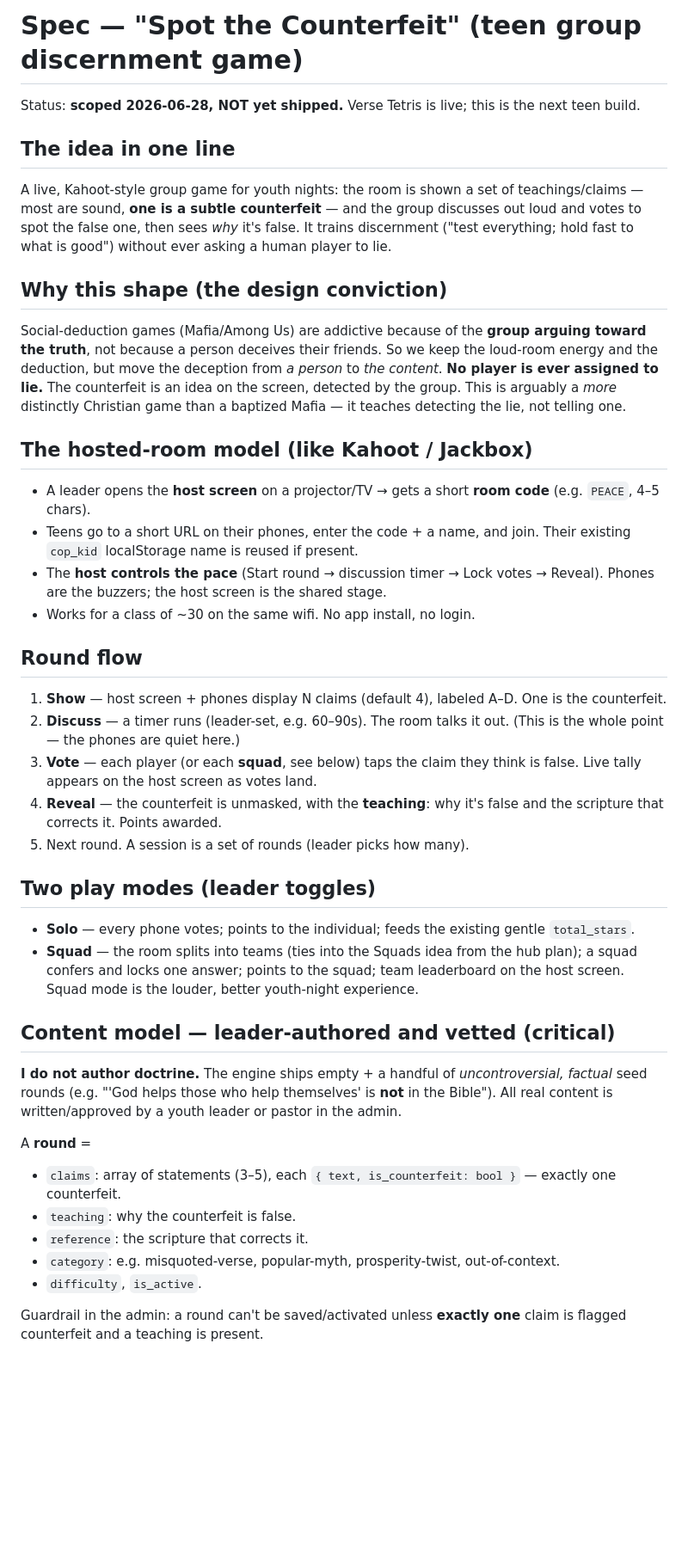
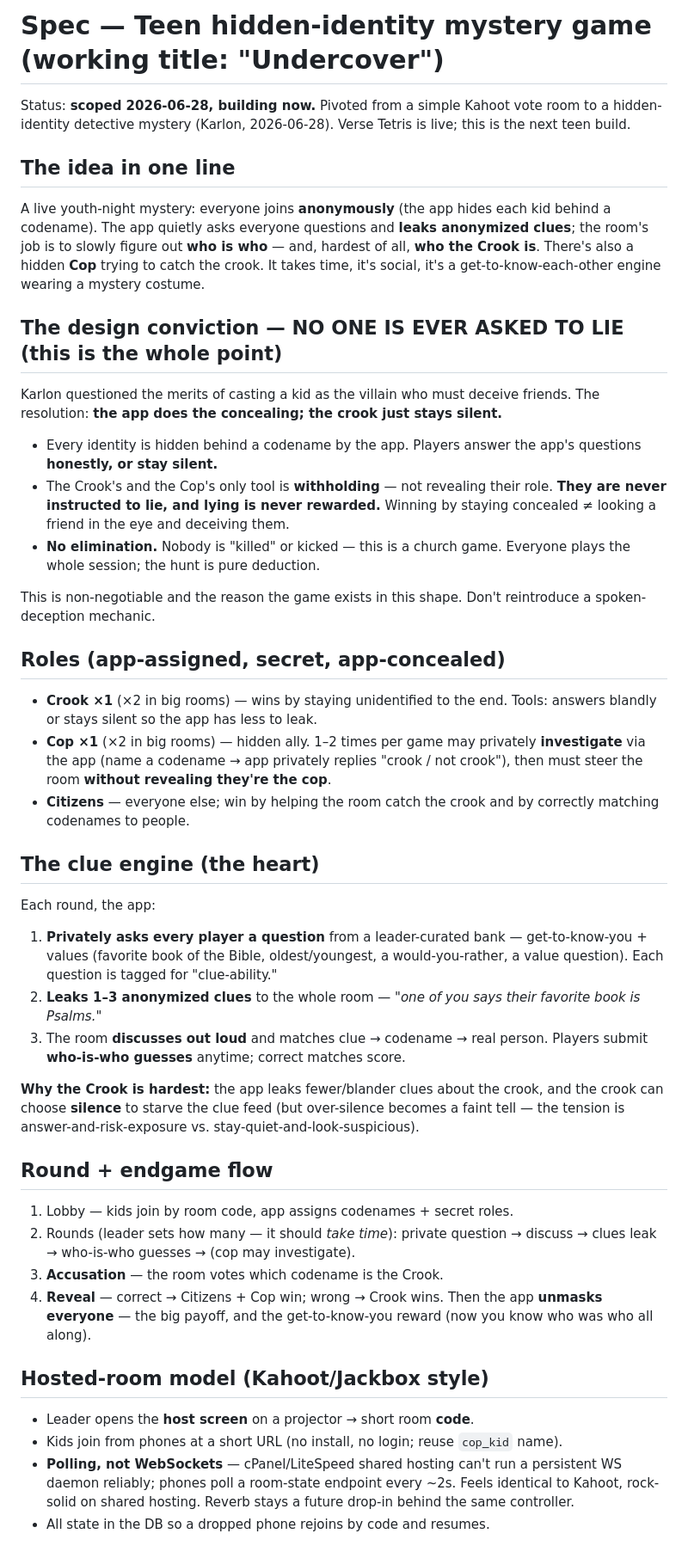
Before and after one commit to c-well/shally, a Markdown page: docs/spec-spot-the-counterfeit.md, the part around one of its changes. Shown at 86% size. GitHub-like rendering; blank space fills up the shorter version.

Commit message:
Spec pivot: hidden-identity mystery (Crook/Cop, no-lie-by-concealment); building Phase 1

```diff
--- a/docs/spec-spot-the-counterfeit.md
+++ b/docs/spec-spot-the-counterfeit.md
@@ -1,39 +1,40 @@
-# Spec — "Spot the Counterfeit" (teen group discernment game)
+# Spec — Teen hidden-identity mystery game (working title: "Undercover")
 
-Status: **scoped 2026-06-28, NOT yet shipped.** Verse Tetris is live; this is the next teen build.
+Status: **scoped 2026-06-28, building now.** Pivoted from a simple Kahoot vote room to a hidden-identity detective mystery (Karlon, 2026-06-28). Verse Tetris is live; this is the next teen build.
 
 ## The idea in one line
-A live, Kahoot-style group game for youth nights: the room is shown a set of teachings/claims — most are sound, **one is a subtle counterfeit** — and the group discusses out loud and votes to spot the false one, then sees *why* it's false. It trains discernment ("test everything; hold fast to what is good") without ever asking a human player to lie.
+A live youth-night mystery: everyone joins **anonymously** (the app hides each kid behind a codename). The app quietly asks everyone questions and **leaks anonymized clues**; the room's job is to slowly figure out **who is who** — and, hardest of all, **who the Crook is**. There's also a hidden **Cop** trying to catch the crook. It takes time, it's social, it's a get-to-know-each-other engine wearing a mystery costume.
 
-## Why this shape (the design conviction)
-Social-deduction games (Mafia/Among Us) are addictive because of the **group arguing toward the truth**, not because a person deceives their friends. So we keep the loud-room energy and the deduction, but move the deception from *a person* to *the content*. **No player is ever assigned to lie.** The counterfeit is an idea on the screen, detected by the group. This is arguably a *more* distinctly Christian game than a baptized Mafia — it teaches detecting the lie, not telling one.
+## The design conviction — NO ONE IS EVER ASKED TO LIE (this is the whole point)
+Karlon questioned the merits of casting a kid as the villain who must deceive friends. The resolution: **the app does the concealing; the crook just stays silent.**
+- Every identity is hidden behind a codename by the app. Players answer the app's questions **honestly, or stay silent.**
+- The Crook's and the Cop's only tool is **withholding** — not revealing their role. **They are never instructed to lie, and lying is never rewarded.** Winning by staying concealed ≠ looking a friend in the eye and deceiving them.
+- **No elimination.** Nobody is "killed" or kicked — this is a church game. Everyone plays the whole session; the hunt is pure deduction.
 
-## The hosted-room model (like Kahoot / Jackbox)
-- A leader opens the **host screen** on a projector/TV → gets a short **room code** (e.g. `PEACE`, 4–5 chars).
-- Teens go to a short URL on their phones, enter the code + a name, and join. Their existing `cop_kid` localStorage name is reused if present.
-- The **host controls the pace** (Start round → discussion timer → Lock votes → Reveal). Phones are the buzzers; the host screen is the shared stage.
-- Works for a class of ~30 on the same wifi. No app install, no login.
+This is non-negotiable and the reason the game exists in this shape. Don't reintroduce a spoken-deception mechanic.
 
-## Round flow
-1. **Show** — host screen + phones display N claims (default 4), labeled A–D. One is the counterfeit.
-2. **Discuss** — a timer runs (leader-set, e.g. 60–90s). The room talks it out. (This is the whole point — the phones are quiet here.)
-3. **Vote** — each player (or each **squad**, see below) taps the claim they think is false. Live tally appears on the host screen as votes land.
-4. **Reveal** — the counterfeit is unmasked, with the **teaching**: why it's false and the scripture that corrects it. Points awarded.
-5. Next round. A session is a set of rounds (leader picks how many).
+## Roles (app-assigned, secret, app-concealed)
+- **Crook ×1** (×2 in big rooms) — wins by staying unidentified to the end. Tools: answers blandly or stays silent so the app has less to leak.
+- **Cop ×1** (×2 in big rooms) — hidden ally. 1–2 times per game may privately **investigate** via the app (name a codename → app privately replies "crook / not crook"), then must steer the room **without revealing they're the cop**.
+- **Citizens** — everyone else; win by helping the room catch the crook and by correctly matching codenames to people.
 
-## Two play modes (leader toggles)
-- **Solo** — every phone votes; points to the individual; feeds the existing gentle `total_stars`.
-- **Squad** — the room splits into teams (ties into the Squads idea from the hub plan); a squad confers and locks one answer; points to the squad; team leaderboard on the host screen. Squad mode is the louder, better youth-night experience.
+## The clue engine (the heart)
+Each round, the app:
+1. **Privately asks every player a question** from a leader-curated bank — get-to-know-you + values (favorite book of the Bible, oldest/youngest, a would-you-rather, a value question). Each question is tagged for "clue-ability."
+2. **Leaks 1–3 anonymized clues** to the whole room — *"one of you says their favorite book is Psalms."*
+3. The room **discusses out loud** and matches clue → codename → real person. Players submit **who-is-who guesses** anytime; correct matches score.
 
-## Content model — leader-authored and vetted (critical)
-**I do not author doctrine.** The engine ships empty + a handful of *uncontroversial, factual* seed rounds (e.g. "'God helps those who help themselves' is **not** in the Bible"). All real content is written/approved by a youth leader or pastor in the admin.
+**Why the Crook is hardest:** the app leaks fewer/blander clues about the crook, and the crook can choose **silence** to starve the clue feed (but over-silence becomes a faint tell — the tension is answer-and-risk-exposure vs. stay-quiet-and-look-suspicious).
 
-A **round** =
-- `claims`: array of statements (3–5), each `{ text, is_counterfeit: bool }` — exactly one counterfeit.
-- `teaching`: why the counterfeit is false.
-- `reference`: the scripture that corrects it.
-- `category`: e.g. misquoted-verse, popular-myth, prosperity-twist, out-of-context.
-- `difficulty`, `is_active`.
+## Round + endgame flow
+1. Lobby — kids join by room code, app assigns codenames + secret roles.
+2. Rounds (leader sets how many — it should *take time*): private question → discuss → clues leak → who-is-who guesses → (cop may investigate).
+3. **Accusation** — the room votes which codename is the Crook.
+4. **Reveal** — correct → Citizens + Cop win; wrong → Crook wins. Then the app **unmasks everyone** — the big payoff, and the get-to-know-you reward (now you know who was who all along).
 
-Guardrail in the admin: a round can't be saved/activated unless **exactly one** claim is flagged counterfeit and a teaching is present.
+## Hosted-room model (Kahoot/Jackbox style)
+- Leader opens the **host screen** on a projector → short room **code**.
+- Kids join from phones at a short URL (no install, no login; reuse `cop_kid` name).
+- **Polling, not WebSockets** — cPanel/LiteSpeed shared hosting can't run a persistent WS daemon reliably; phones poll a room-state endpoint every ~2s. Feels identical to Kahoot, rock-solid on shared hosting. Reverb stays a future drop-in behind the same controller.
+- All state in the DB so a dropped phone rejoins by code and resumes.
 
```
Also changed, not shown: other parts of docs/spec-spot-the-counterfeit.md (+26 -27 lines).
